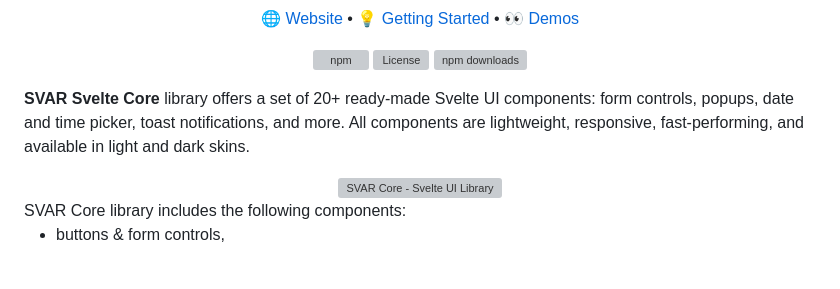
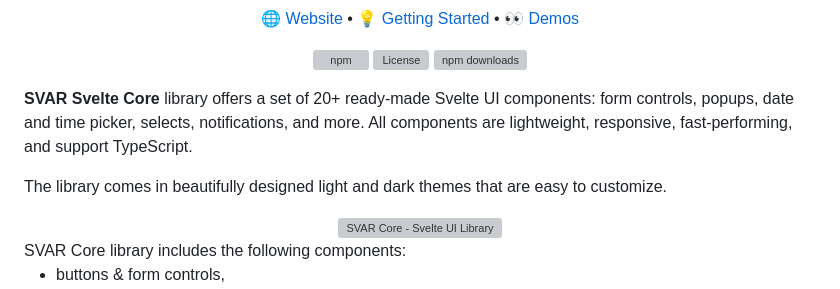
Before and after one commit to svar-widgets/core, a Markdown page: readme.md, the part around the change. GitHub-like rendering; blank space fills up the shorter version; grey boxes are pictures that could not be loaded.

Commit message:
Update readme.md
added TypeScript support

```diff
--- a/readme.md
+++ b/readme.md
@@ -18,8 +18,10 @@
 
 </div>
 
-**SVAR Svelte Core** library offers a set of 20+ ready-made Svelte UI components: form controls, popups, date and time picker, toast notifications, and more.
-All components are lightweight, responsive, fast-performing, and available in light and dark skins.
+**SVAR Svelte Core** library offers a set of 20+ ready-made Svelte UI components: form controls, popups, date and time picker, selects, notifications, and more.
+All components are lightweight, responsive, fast-performing, and support TypeScript.
+
+The library comes in beautifully designed light and dark themes that are easy to customize.
 
 <div align="center">
 
```
